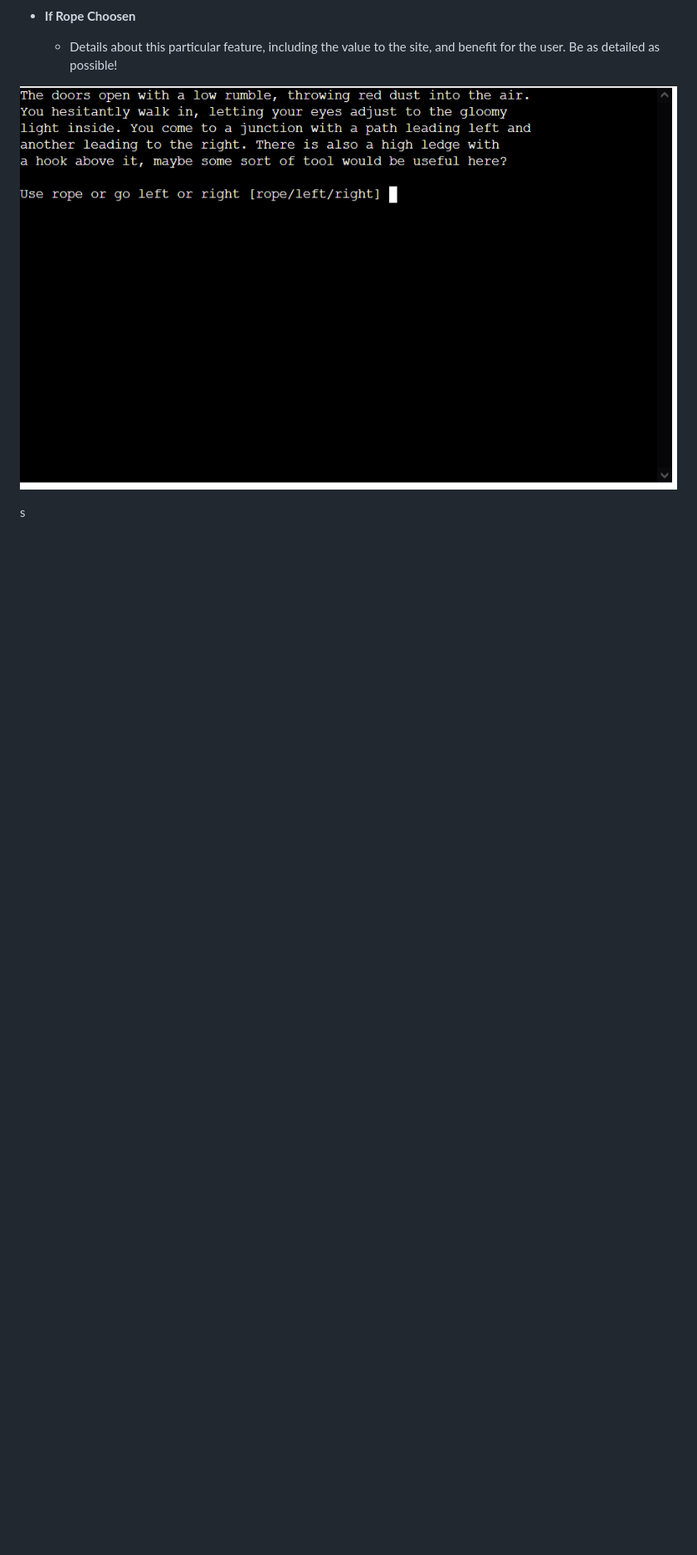
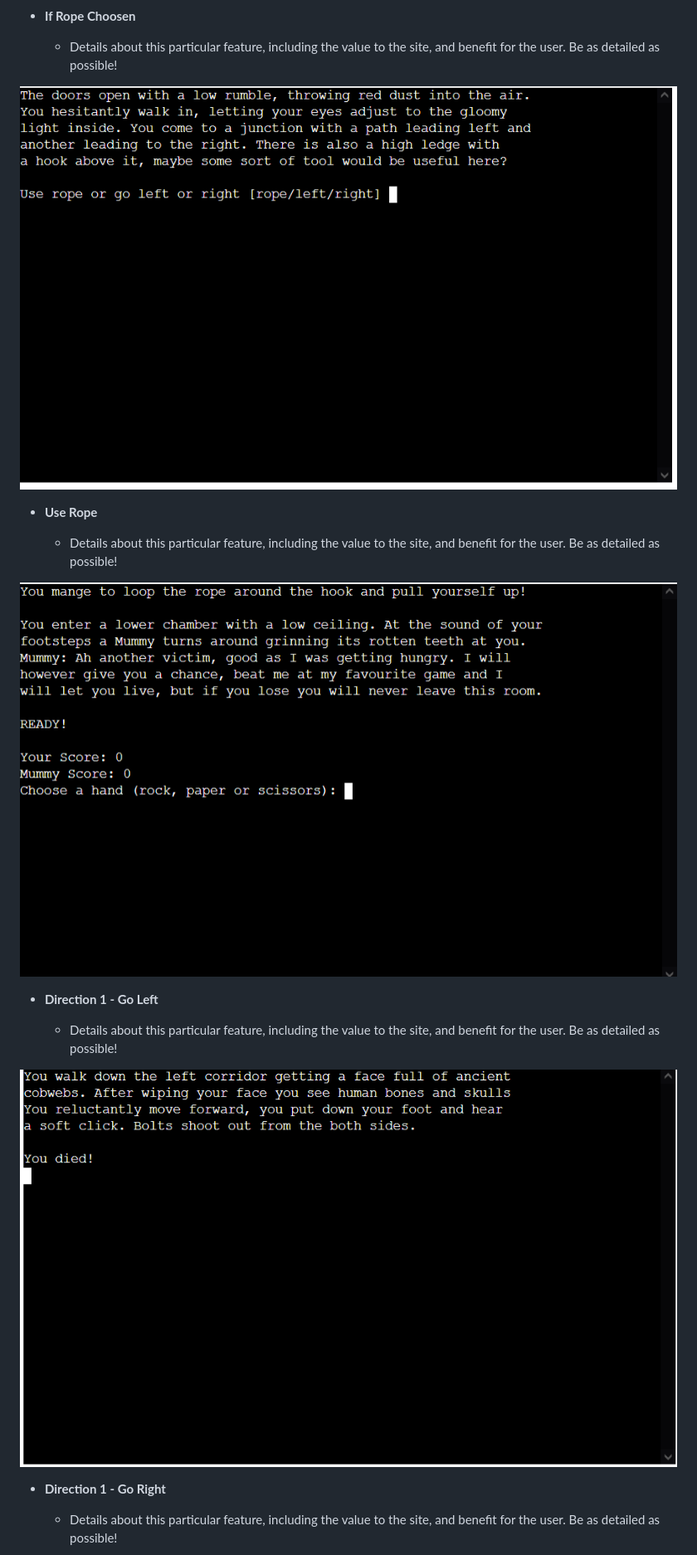
Before and after one commit to ogc1231/puzzle-pyramid, a Markdown page: README.md, the part around the change printed below. Shown: that part at 83% size. Rendered like a GitHub page; pictures changed too: documentation/testing/use_rope.PNG (added); blank space fills up the shorter version.

Commit message:
Link screenshots of d1 and d2, add screenshot

```diff
--- a/README.md
+++ b/README.md
@@ -140,5 +140,19 @@ IMPORTANT: Remember to always include a screenshot of each individual feature!
 
 ![screenshot](https://github.com/ogc1231/puzzle-pyramid/blob/main/documentation/testing/yes_rope.PNG)
 
+- **Use Rope**
 
-s
+    - Details about this particular feature, including the value to the site, and benefit for the user. Be as detailed as possible!
+
+![screenshot](https://github.com/ogc1231/puzzle-pyramid/blob/main/documentation/testing/use_rope.PNG)
+
+- **Direction 1 - Go Left**
+
+    - Details about this particular feature, including the value to the site, and benefit for the user. Be as detailed as possible!
+
+![screenshot](https://github.com/ogc1231/puzzle-pyramid/blob/main/documentation/testing/d1_left.PNG)
+
+- **Direction 1 - Go Right**
+
+    - Details about this particular feature, including the value to the site, and benefit for the user. Be as detailed as possible!
+
```
Also changed, not shown: other parts of README.md (+16 -0 lines).
